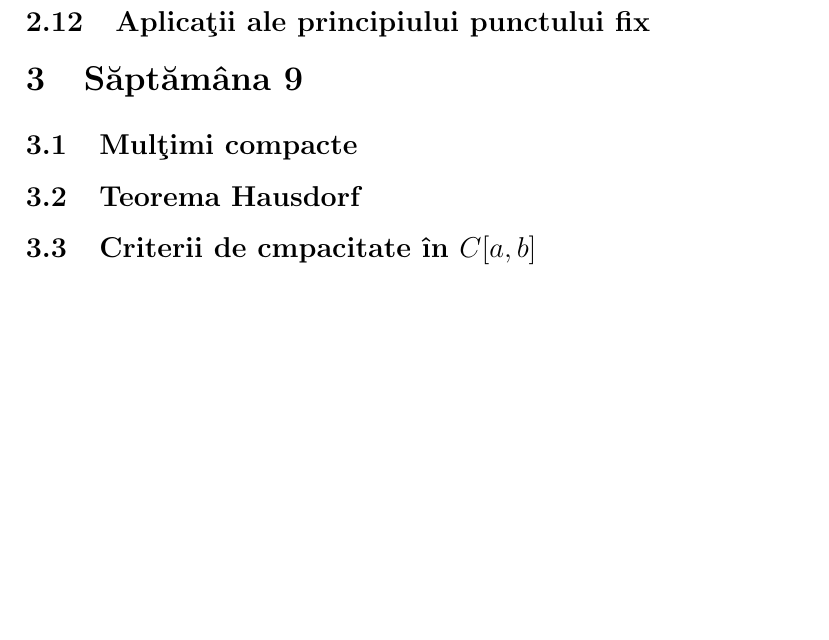
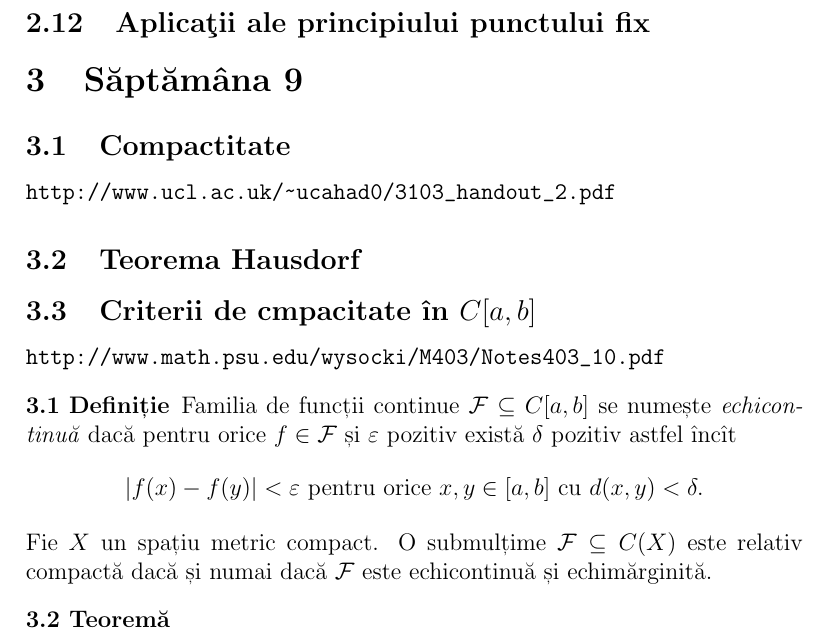
Before and after one commit to vundicind/analiza-functionala, a LaTeX document (curs.tex): part of page 10 of 10 before the commit and part of page 9 of 10 after it, cut so that both start at the same text, the shorter picture padded with empty space. Compiled offline with pdfLaTeX.

Commit message:
Compactitate

```diff
--- a/curs.tex
+++ b/curs.tex
@@ -429,8 +429,10 @@ Pentru un spațiu metric $(X, d)$ exită un spațiu metric complet $(\hat{X}, \h
 % Mulţimi compacte. Teorema Hausdorf  şi consecinţele ei.
 
 %-------------------------------------------------------------------------------
-\subsection{Mulţimi compacte}
+\subsection{Compactitate}
 %-------------------------------------------------------------------------------
+
+\url{http://www.ucl.ac.uk/~ucahad0/3103_handout_2.pdf}
 
 %-------------------------------------------------------------------------------
 \subsection{Teorema Hausdorf}
@@ -441,6 +443,19 @@ Pentru un spațiu metric $(X, d)$ exită un spațiu metric complet $(\hat{X}, \h
 %-------------------------------------------------------------------------------
 \subsection{Criterii de cmpacitate în $C[a,b]$}
 %-------------------------------------------------------------------------------
+
+\url{http://www.math.psu.edu/wysocki/M403/Notes403_10.pdf}
+
+\begin{definition}
+Familia de funcții continue $\mathcal{F}\subseteq C[a,b]$ se numește \emph{echicontinuă} dacă pentru orice $f\in \mathcal{F}$ și  $\varepsilon$ pozitiv există $\delta$ pozitiv astfel încît
+\[
+|f(x)-f(y)|<\varepsilon\text{ pentru orice }x,y\in[a,b]\text{ cu }d(x,y)<\delta.
+\]
+\end{definition}
+Fie $X$ un spațiu metric compact. O submulțime $\mathcal{F}\subseteq C(X)$ este relativ compactă dacă și numai dacă $\mathcal{F}$ este echicontinuă și echimărginită.
+\begin{theorem}
+
+\end{theorem}
 
 %-------------------------------------------------------------------------------
 \subsection{Teorema Borel}
```
